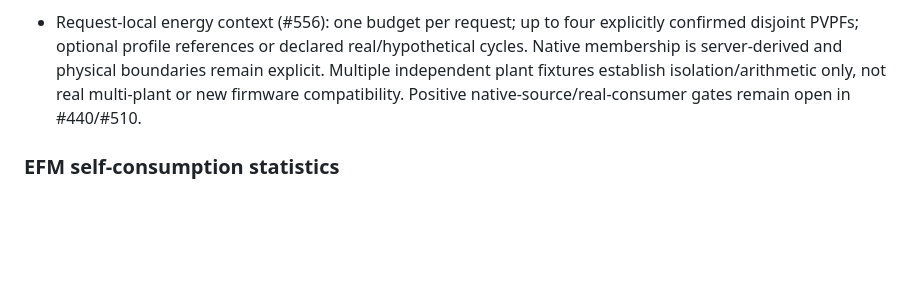
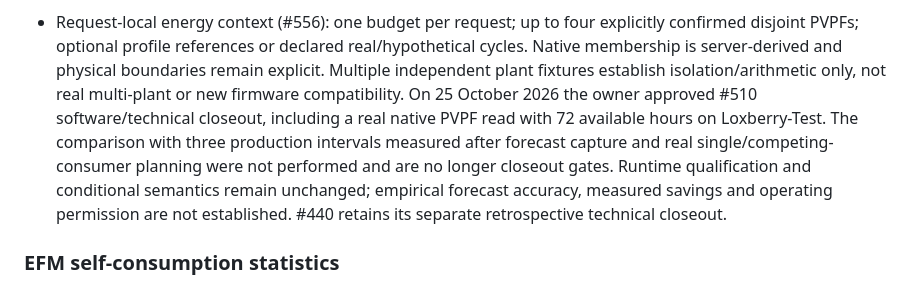
Before and after one commit to Miraculix2050/LoxBerry-Plugin-MCP-Server, a Markdown page: docs/development/support-matrix.md, the part around the change. Drawn GitHub-style; blank space fills up the shorter version.

Commit message:
Align support matrix with technical closeout (#510)

```diff
--- a/docs/development/support-matrix.md
+++ b/docs/development/support-matrix.md
@@ -105,7 +105,13 @@ See [Gen. 2 compatibility testing](gen2-compatibility-test.md) and the [user cap
   real/hypothetical cycles. Native membership is server-derived and physical
   boundaries remain explicit. Multiple independent plant fixtures establish
   isolation/arithmetic only, not real multi-plant or new firmware compatibility.
-  Positive native-source/real-consumer gates remain open in #440/#510.
+  On 25 October 2026 the owner approved #510 software/technical closeout, including
+  a real native PVPF read with 72 available hours on Loxberry-Test. The comparison
+  with three production intervals measured after forecast capture and real
+  single/competing-consumer planning were not performed and are no longer closeout
+  gates. Runtime qualification and conditional semantics remain unchanged;
+  empirical forecast accuracy, measured savings and operating permission are not
+  established. #440 retains its separate retrospective technical closeout.
 
 
 ### EFM self-consumption statistics
```
